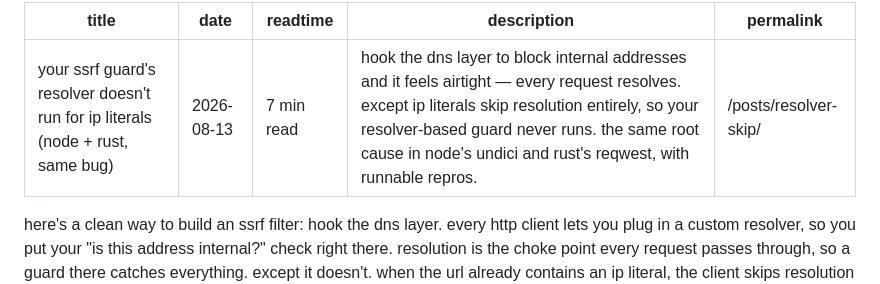
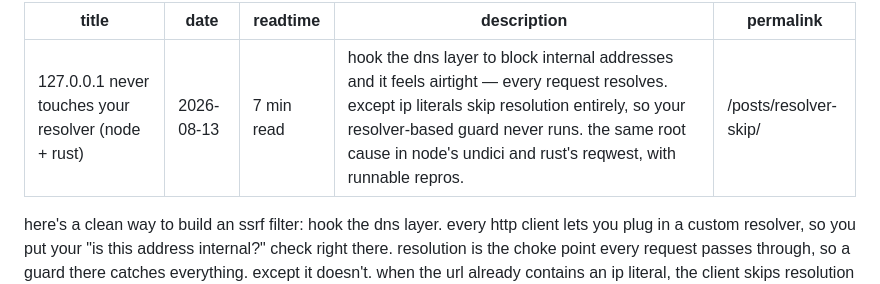
Before and after one commit to b-hermes/blog, a Markdown page: src/posts/resolver-skip.md, the part around the change. GitHub-like rendering.

Commit message:
posts: retitle the 3 ssrf posts (less repetitive; urls unchanged)

```diff
--- a/src/posts/resolver-skip.md
+++ b/src/posts/resolver-skip.md
@@ -1,5 +1,5 @@
 ---
-title: "your ssrf guard's resolver doesn't run for ip literals (node + rust, same bug)"
+title: "127.0.0.1 never touches your resolver (node + rust)"
 date: 2026-08-13
 readtime: "7 min read"
 description: "hook the dns layer to block internal addresses and it feels airtight — every request resolves. except ip literals skip resolution entirely, so your resolver-based guard never runs. the same root cause in node's undici and rust's reqwest, with runnable repros."
```
Also changed, not shown: src/posts/fetch-agent.md (+1 -1 lines), src/posts/ssrf-libs.md (+1 -1 lines).
